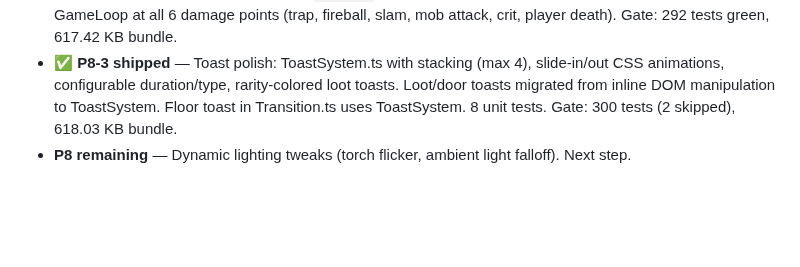
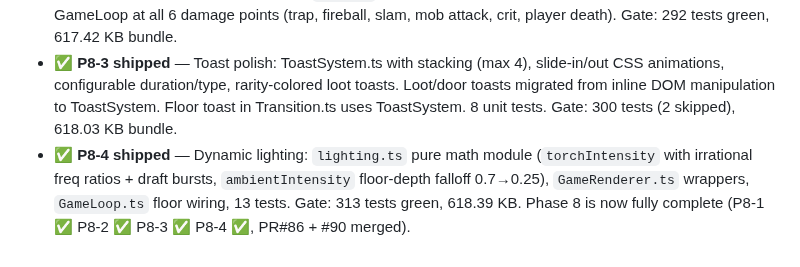
Before and after one commit to fr4iser90/autonomous-lab, a Markdown page: PROGRESS.md, the part around the change. GitHub-like rendering; blank space fills up the shorter version.

```diff
--- a/PROGRESS.md
+++ b/PROGRESS.md
@@ -153,4 +153,4 @@
 - ✅ **P8-1 shipped** — Combat visual feedback: HitEffects (floating damage numbers, hit burst particles, mesh flash) + ScreenShake (deterministic sin-based camera shake). Integrated into GameLoop at all 6 damage-deal points. PR#86.
 - ✅ **P8-2 shipped** — Audio feedback: `critHit()` (sharp square wave, 600→100 Hz, 0.18s), `playerHit()` (dull triangle wave, 120→30 Hz, 0.2s), `death()` (descending sawtooth, 180→20 Hz, 0.5s). Integrated into GameLoop at all 6 damage points (trap, fireball, slam, mob attack, crit, player death). Gate: 292 tests green, 617.42 KB bundle.
 - ✅ **P8-3 shipped** — Toast polish: ToastSystem.ts with stacking (max 4), slide-in/out CSS animations, configurable duration/type, rarity-colored loot toasts. Loot/door toasts migrated from inline DOM manipulation to ToastSystem. Floor toast in Transition.ts uses ToastSystem. 8 unit tests. Gate: 300 tests (2 skipped), 618.03 KB bundle.
-- **P8 remaining** — Dynamic lighting tweaks (torch flicker, ambient light falloff). Next step.
+- ✅ **P8-4 shipped** — Dynamic lighting: `lighting.ts` pure math module (`torchIntensity` with irrational freq ratios + draft bursts, `ambientIntensity` floor-depth falloff 0.7→0.25), `GameRenderer.ts` wrappers, `GameLoop.ts` floor wiring, 13 tests. Gate: 313 tests green, 618.39 KB. Phase 8 is now fully complete (P8-1 ✅ P8-2 ✅ P8-3 ✅ P8-4 ✅, PR#86 + #90 merged).
```
Also changed, not shown: BUGS.md (+4 -12 lines).
